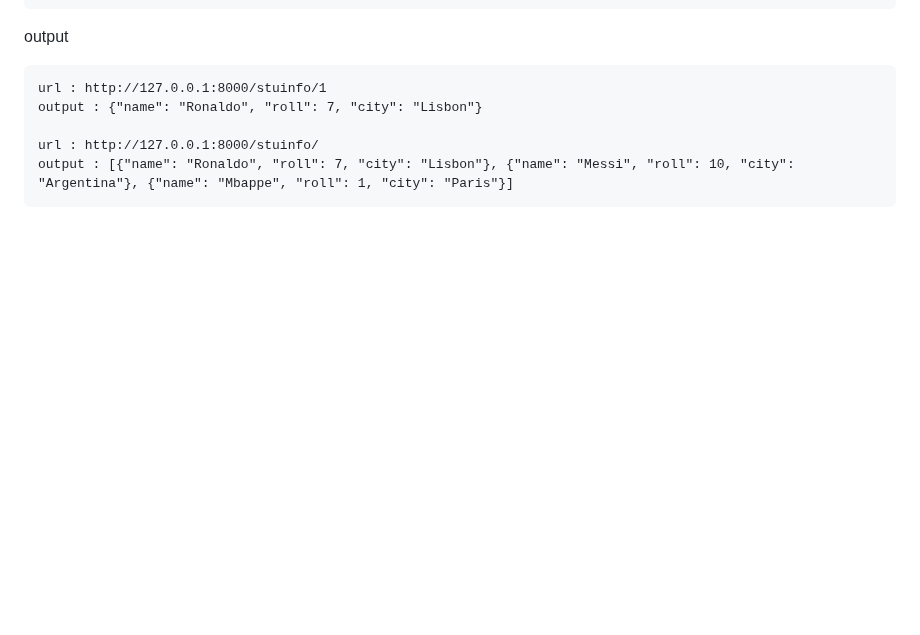
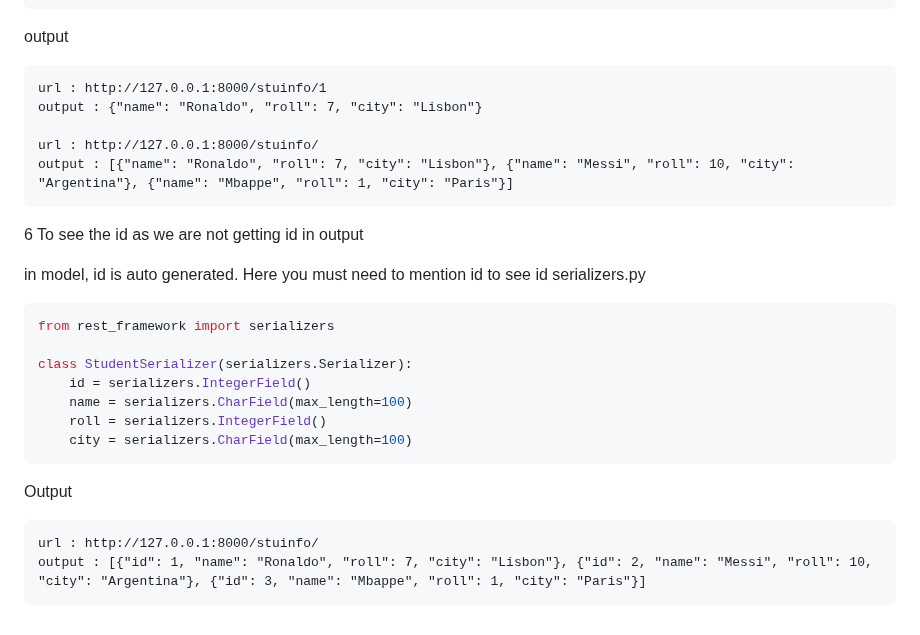
Before and after one commit to vectorsigmaissomewhere/Django-Projects-, a Markdown page: Core-Django/ConceptsWithCode/item 3 Serializer and Serialization .md, the part around the change. GitHub-like rendering; blank space fills up the shorter version.

````diff
--- a/Core-Django/ConceptsWithCode/item 3 Serializer and Serialization .md
+++ b/Core-Django/ConceptsWithCode/item 3 Serializer and Serialization .md
@@ -598,3 +598,23 @@ output : {"name": "Ronaldo", "roll": 7, "city": "Lisbon"}
 url : http://127.0.0.1:8000/stuinfo/
 output : [{"name": "Ronaldo", "roll": 7, "city": "Lisbon"}, {"name": "Messi", "roll": 10, "city": "Argentina"}, {"name": "Mbappe", "roll": 1, "city": "Paris"}]
 ```
+
+6 To see the id as we are not getting id in output
+
+in model, id is auto generated. Here you must need to mention id to see id
+serializers.py
+```python
+from rest_framework import serializers
+
+class StudentSerializer(serializers.Serializer):
+    id = serializers.IntegerField()
+    name = serializers.CharField(max_length=100)
+    roll = serializers.IntegerField()
+    city = serializers.CharField(max_length=100)
+```
+
+Output
+```text
+url : http://127.0.0.1:8000/stuinfo/
+output : [{"id": 1, "name": "Ronaldo", "roll": 7, "city": "Lisbon"}, {"id": 2, "name": "Messi", "roll": 10, "city": "Argentina"}, {"id": 3, "name": "Mbappe", "roll": 1, "city": "Paris"}]
+```
````
